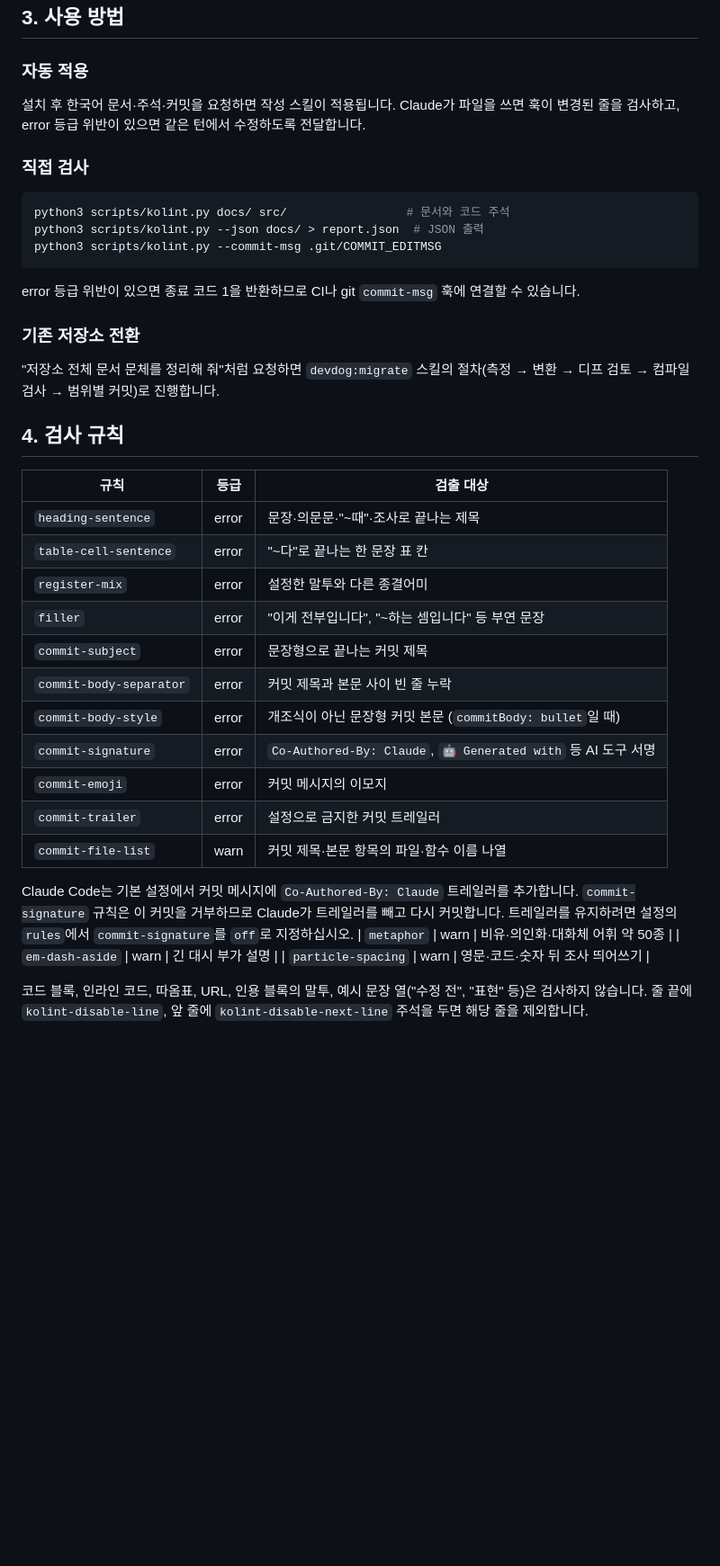
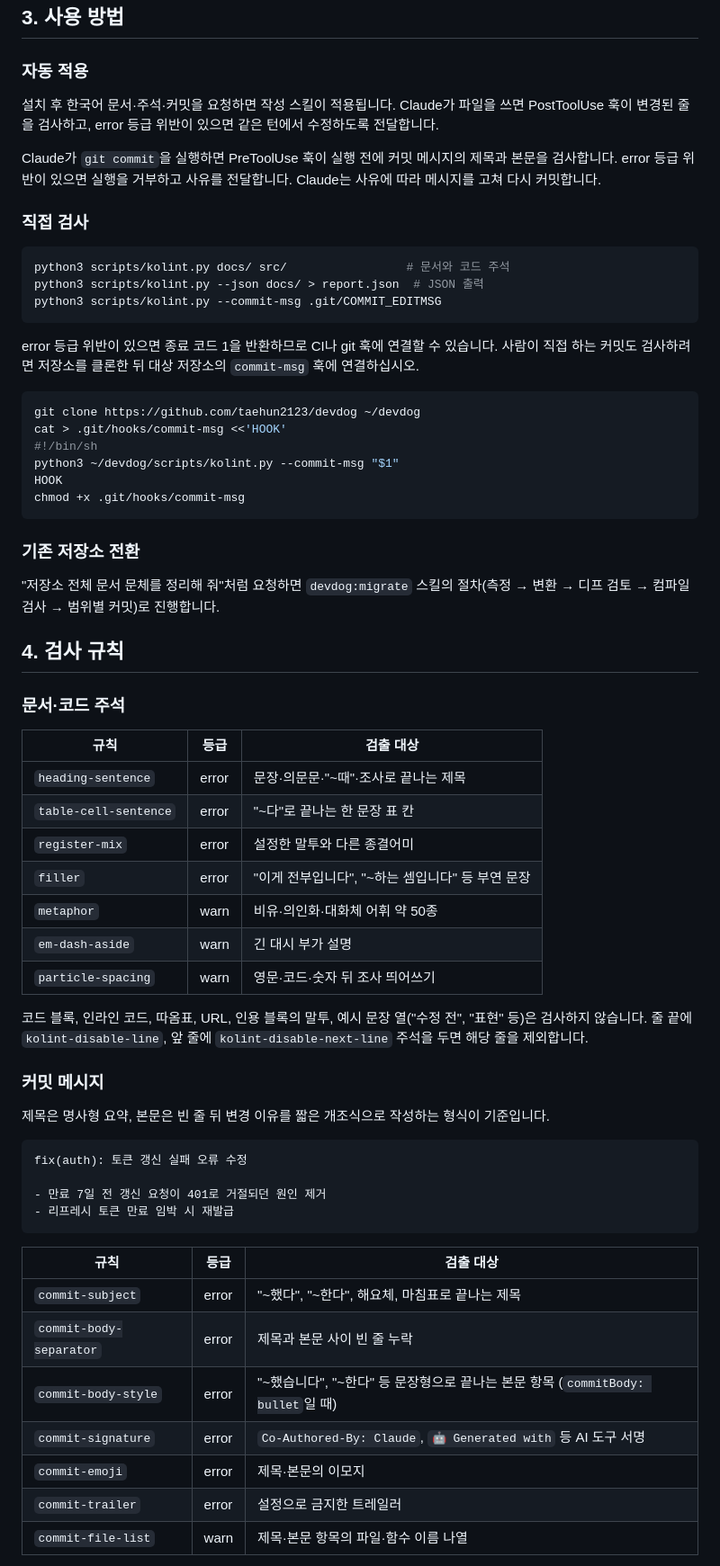
Before and after one commit to taehun2123/devdog, a Markdown page: README.md, the part around one of its changes. Shown at 90% size. GitHub-like rendering; blank space fills up the shorter version.

````diff
--- a/README.md
+++ b/README.md
@@ -76,7 +83,9 @@ claude plugin install devdog@devdog
 
 ### 자동 적용
 
-설치 후 한국어 문서·주석·커밋을 요청하면 작성 스킬이 적용됩니다. Claude가 파일을 쓰면 훅이 변경된 줄을 검사하고, error 등급 위반이 있으면 같은 턴에서 수정하도록 전달합니다.
+설치 후 한국어 문서·주석·커밋을 요청하면 작성 스킬이 적용됩니다. Claude가 파일을 쓰면 PostToolUse 훅이 변경된 줄을 검사하고, error 등급 위반이 있으면 같은 턴에서 수정하도록 전달합니다.
+
+Claude가 `git commit`을 실행하면 PreToolUse 훅이 실행 전에 커밋 메시지의 제목과 본문을 검사합니다. error 등급 위반이 있으면 실행을 거부하고 사유를 전달합니다. Claude는 사유에 따라 메시지를 고쳐 다시 커밋합니다.
 
 ### 직접 검사
 
@@ -86,7 +95,16 @@ python3 scripts/kolint.py --json docs/ > report.json  # JSON 출력
 python3 scripts/kolint.py --commit-msg .git/COMMIT_EDITMSG
 ```
 
-error 등급 위반이 있으면 종료 코드 1을 반환하므로 CI나 git `commit-msg` 훅에 연결할 수 있습니다.
+error 등급 위반이 있으면 종료 코드 1을 반환하므로 CI나 git 훅에 연결할 수 있습니다. 사람이 직접 하는 커밋도 검사하려면 저장소를 클론한 뒤 대상 저장소의 `commit-msg` 훅에 연결하십시오.
+
+```bash
+git clone https://github.com/taehun2123/devdog ~/devdog
+cat > .git/hooks/commit-msg <<'HOOK'
+#!/bin/sh
+python3 ~/devdog/scripts/kolint.py --commit-msg "$1"
+HOOK
+chmod +x .git/hooks/commit-msg
+```
 
 ### 기존 저장소 전환
 
@@ -94,23 +112,38 @@ error 등급 위반이 있으면 종료 코드 1을 반환하므로 CI나 git `c
 
 ## 4. 검사 규칙
 
+### 문서·코드 주석
+
 | 규칙 | 등급 | 검출 대상 |
 |---|---|---|
 | `heading-sentence` | error | 문장·의문문·"~때"·조사로 끝나는 제목 |
 | `table-cell-sentence` | error | "~다"로 끝나는 한 문장 표 칸 |
 | `register-mix` | error | 설정한 말투와 다른 종결어미 |
 | `filler` | error | "이게 전부입니다", "~하는 셈입니다" 등 부연 문장 |
-| `commit-subject` | error | 문장형으로 끝나는 커밋 제목 |
-| `commit-body-separator` | error | 커밋 제목과 본문 사이 빈 줄 누락 |
-| `commit-body-style` | error | 개조식이 아닌 문장형 커밋 본문 (`commitBody: bullet`일 때) |
-| `commit-signature` | error | `Co-Authored-By: Claude`, `🤖 Generated with` 등 AI 도구 서명 |
-| `commit-emoji` | error | 커밋 메시지의 이모지 |
-| `commit-trailer` | error | 설정으로 금지한 커밋 트레일러 |
-| `commit-file-list` | warn | 커밋 제목·본문 항목의 파일·함수 이름 나열 |
-
-Claude Code는 기본 설정에서 커밋 메시지에 `Co-Authored-By: Claude` 트레일러를 추가합니다. `commit-signature` 규칙은 이 커밋을 거부하므로 Claude가 트레일러를 빼고 다시 커밋합니다. 트레일러를 유지하려면 설정의 `rules`에서 `commit-signature`를 `off`로 지정하십시오.
 | `metaphor` | warn | 비유·의인화·대화체 어휘 약 50종 |
 | `em-dash-aside` | warn | 긴 대시 부가 설명 |
 | `particle-spacing` | warn | 영문·코드·숫자 뒤 조사 띄어쓰기 |
 
 코드 블록, 인라인 코드, 따옴표, URL, 인용 블록의 말투, 예시 문장 열("수정 전", "표현" 등)은 검사하지 않습니다. 줄 끝에 `kolint-disable-line`, 앞 줄에 `kolint-disable-next-line` 주석을 두면 해당 줄을 제외합니다.
+
+### 커밋 메시지
+
+제목은 명사형 요약, 본문은 빈 줄 뒤 변경 이유를 짧은 개조식으로 작성하는 형식이 기준입니다.
+
+```text
+fix(auth): 토큰 갱신 실패 오류 수정
+
+- 만료 7일 전 갱신 요청이 401로 거절되던 원인 제거
+- 리프레시 토큰 만료 임박 시 재발급
+```
+
+| 규칙 | 등급 | 검출 대상 |
+|---|---|---|
+| `commit-subject` | error | "~했다", "~한다", 해요체, 마침표로 끝나는 제목 |
+| `commit-body-separator` | error | 제목과 본문 사이 빈 줄 누락 |
+| `commit-body-style` | error | "~했습니다", "~한다" 등 문장형으로 끝나는 본문 항목 (`commitBody: bullet`일 때) |
+| `commit-signature` | error | `Co-Authored-By: Claude`, `🤖 Generated with` 등 AI 도구 서명 |
+| `commit-emoji` | error | 제목·본문의 이모지 |
+| `commit-trailer` | error | 설정으로 금지한 트레일러 |
+| `commit-file-list` | warn | 제목·본문 항목의 파일·함수 이름 나열 |
+
````
Also changed, not shown: other parts of README.md (+23 -6 lines), CHANGELOG.md (+2 -0 lines), docs/assets/before-after-dark.png, docs/assets/before-after-light.png, 3 other files.
